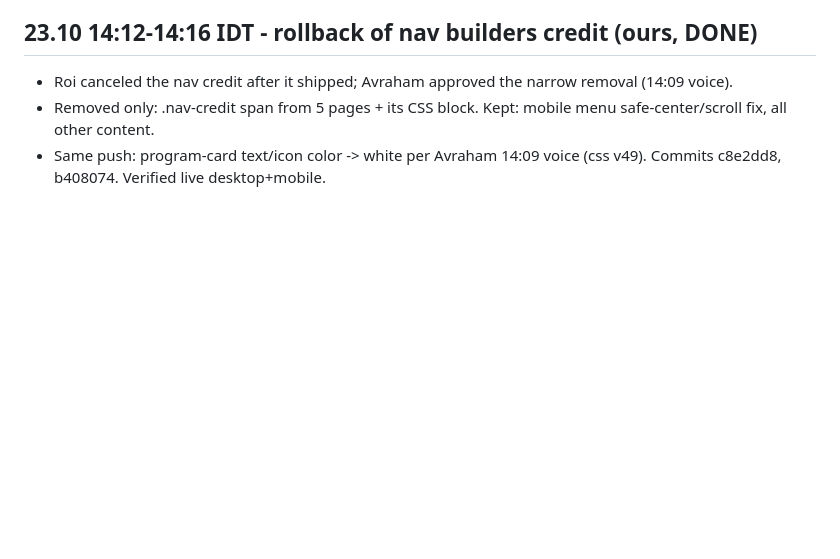
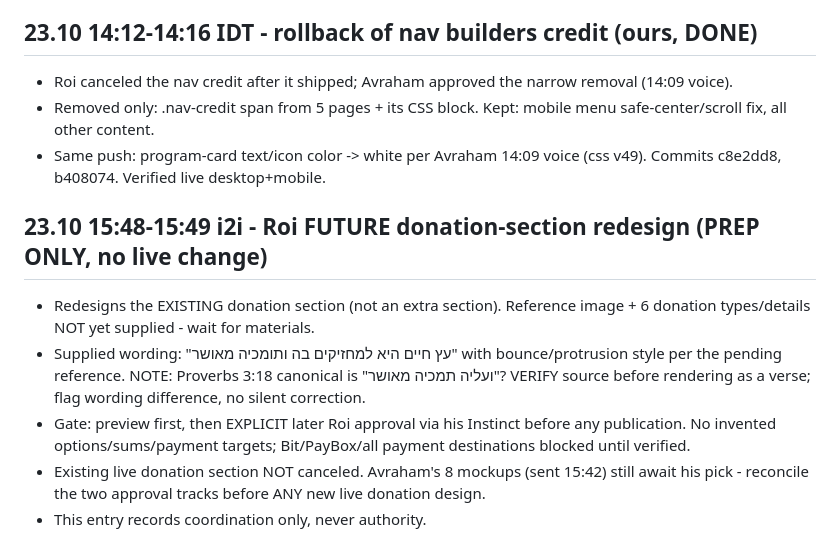
Before and after one commit to halehadas10/aleh-hadas-site, a Markdown page: COORDINATION.md, the part around the change. Rendered like a GitHub page; blank space fills up the shorter version.

Commit message:
Record Roi future donation redesign coordination (prep only)

```diff
--- a/COORDINATION.md
+++ b/COORDINATION.md
@@ -120,3 +120,10 @@
 - Roi canceled the nav credit after it shipped; Avraham approved the narrow removal (14:09 voice).
 - Removed only: .nav-credit span from 5 pages + its CSS block. Kept: mobile menu safe-center/scroll fix, all other content.
 - Same push: program-card text/icon color -> white per Avraham 14:09 voice (css v49). Commits c8e2dd8, b408074. Verified live desktop+mobile.
+
+## 23.10 15:48-15:49 i2i - Roi FUTURE donation-section redesign (PREP ONLY, no live change)
+- Redesigns the EXISTING donation section (not an extra section). Reference image + 6 donation types/details NOT yet supplied - wait for materials.
+- Supplied wording: "עץ חיים היא למחזיקים בה ותומכיה מאושר" with bounce/protrusion style per the pending reference. NOTE: Proverbs 3:18 canonical is "ועליה תמכיה מאושר"? VERIFY source before rendering as a verse; flag wording difference, no silent correction.
+- Gate: preview first, then EXPLICIT later Roi approval via his Instinct before any publication. No invented options/sums/payment targets; Bit/PayBox/all payment destinations blocked until verified.
+- Existing live donation section NOT canceled. Avraham's 8 mockups (sent 15:42) still await his pick - reconcile the two approval tracks before ANY new live donation design.
+- This entry records coordination only, never authority.
```
